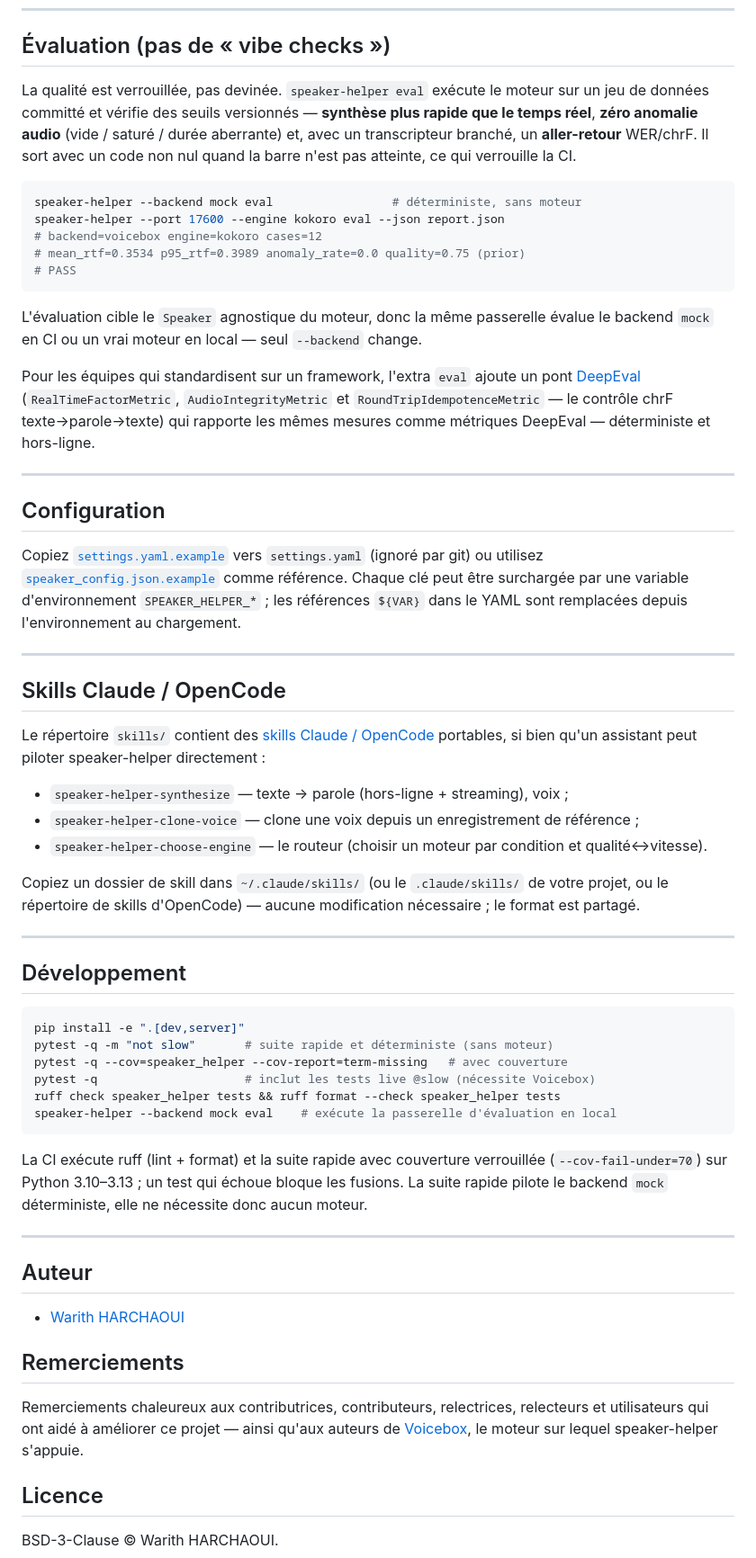
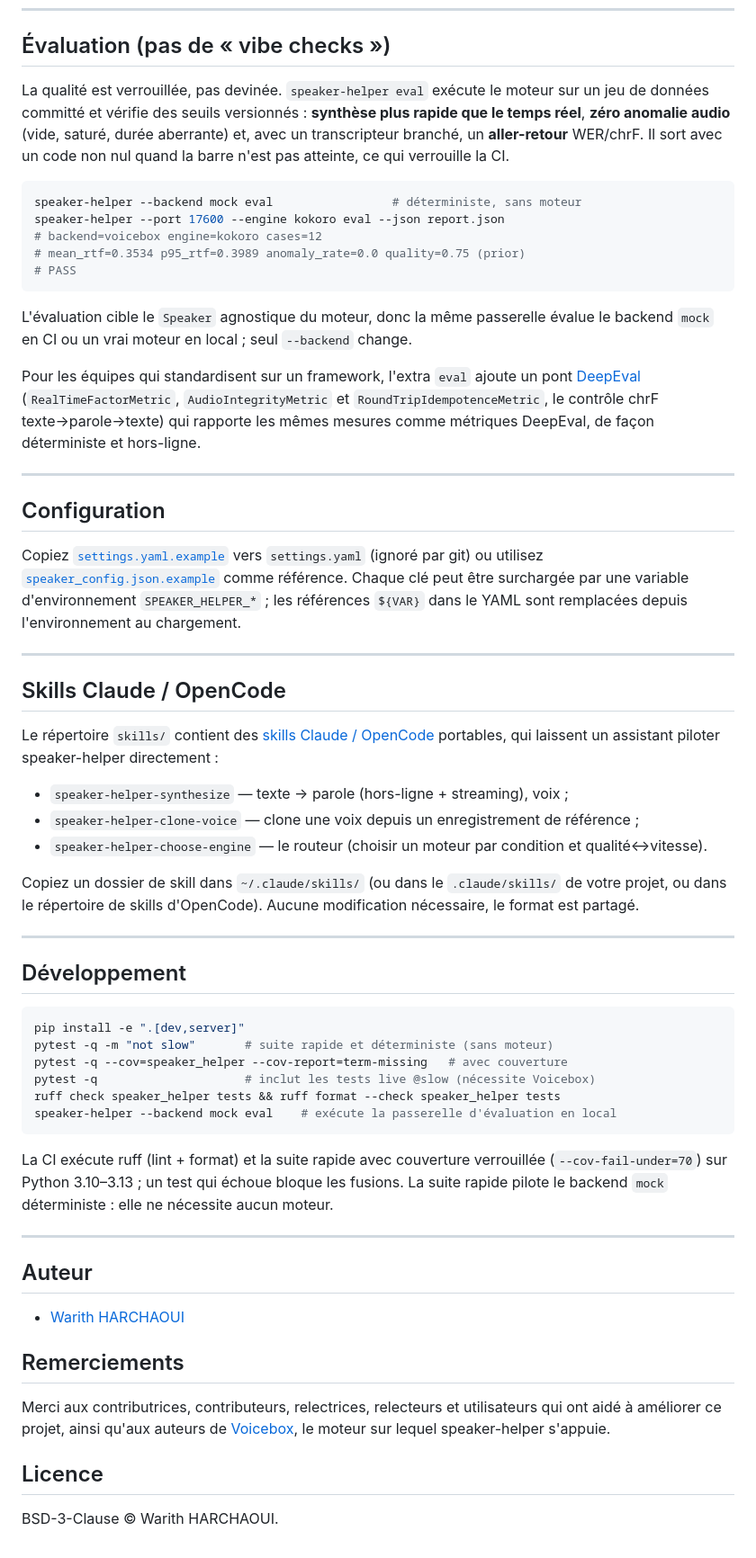
Before and after one commit to warith-harchaoui/speaker-helper, a Markdown page: LISEZMOI.md, the part around one of its changes. Shown at 90% size. Rendered like a GitHub page.

````diff
--- a/LISEZMOI.md
+++ b/LISEZMOI.md
@@ -363,8 +362,8 @@ Les sources sont des extras optionnels : `youtube` (`youtube-helper`), `podcast`
 ## Évaluation (pas de « vibe checks »)
 
 La qualité est verrouillée, pas devinée. `speaker-helper eval` exécute le moteur
-sur un jeu de données committé et vérifie des seuils versionnés — **synthèse plus
-rapide que le temps réel**, **zéro anomalie audio** (vide / saturé / durée
+sur un jeu de données committé et vérifie des seuils versionnés : **synthèse plus
+rapide que le temps réel**, **zéro anomalie audio** (vide, saturé, durée
 aberrante) et, avec un transcripteur branché, un **aller-retour** WER/chrF. Il
 sort avec un code non nul quand la barre n'est pas atteinte, ce qui verrouille la
 CI.
@@ -378,14 +377,14 @@ speaker-helper --port 17600 --engine kokoro eval --json report.json
 ```
 
 L'évaluation cible le `Speaker` agnostique du moteur, donc la même passerelle
-évalue le backend `mock` en CI ou un vrai moteur en local — seul `--backend`
+évalue le backend `mock` en CI ou un vrai moteur en local ; seul `--backend`
 change.
 
 Pour les équipes qui standardisent sur un framework, l'extra `eval` ajoute un
 pont [DeepEval](https://github.com/confident-ai/deepeval)
-(`RealTimeFactorMetric`, `AudioIntegrityMetric` et `RoundTripIdempotenceMetric`
-— le contrôle chrF texte→parole→texte) qui rapporte les mêmes mesures comme
-métriques DeepEval — déterministe et hors-ligne.
+(`RealTimeFactorMetric`, `AudioIntegrityMetric` et `RoundTripIdempotenceMetric`,
+le contrôle chrF texte→parole→texte) qui rapporte les mêmes mesures comme
+métriques DeepEval, de façon déterministe et hors-ligne.
 
 ---
 
@@ -404,7 +403,7 @@ l'environnement au chargement.
 
 Le répertoire `skills/` contient des [skills Claude /
 OpenCode](https://docs.claude.com/en/docs/agents-and-tools/agent-skills)
-portables, si bien qu'un assistant peut piloter speaker-helper directement :
+portables, qui laissent un assistant piloter speaker-helper directement :
 
 - `speaker-helper-synthesize` — texte → parole (hors-ligne + streaming), voix ;
 - `speaker-helper-clone-voice` — clone une voix depuis un enregistrement de
@@ -412,9 +411,9 @@ portables, si bien qu'un assistant peut piloter speaker-helper directement :
 - `speaker-helper-choose-engine` — le routeur (choisir un moteur par condition
   et qualité↔vitesse).
 
-Copiez un dossier de skill dans `~/.claude/skills/` (ou le
-`.claude/skills/` de votre projet, ou le répertoire de skills d'OpenCode) —
-aucune modification nécessaire ; le format est partagé.
+Copiez un dossier de skill dans `~/.claude/skills/` (ou dans le
+`.claude/skills/` de votre projet, ou dans le répertoire de skills d'OpenCode).
+Aucune modification nécessaire, le format est partagé.
 
 ---
 
@@ -431,8 +430,8 @@ speaker-helper --backend mock eval    # exécute la passerelle d'évaluation en
 
 La CI exécute ruff (lint + format) et la suite rapide avec couverture verrouillée
 (`--cov-fail-under=70`) sur Python 3.10–3.13 ; un test qui échoue bloque les
-fusions. La suite rapide pilote le backend `mock` déterministe, elle ne nécessite
-donc aucun moteur.
+fusions. La suite rapide pilote le backend `mock` déterministe : elle ne nécessite
+aucun moteur.
 
 ---
 
@@ -442,8 +441,8 @@ donc aucun moteur.
 
 ## Remerciements
 
-Remerciements chaleureux aux contributrices, contributeurs, relectrices,
-relecteurs et utilisateurs qui ont aidé à améliorer ce projet — ainsi qu'aux
+Merci aux contributrices, contributeurs, relectrices,
+relecteurs et utilisateurs qui ont aidé à améliorer ce projet, ainsi qu'aux
 auteurs de [Voicebox](https://github.com/jamiepine/voicebox), le moteur sur
 lequel speaker-helper s'appuie.
 
````
Also changed, not shown: other parts of LISEZMOI.md (+51 -52 lines), PAYSAGE.md (+30 -30 lines), docs/tech-report.fr.md (+45 -45 lines).
